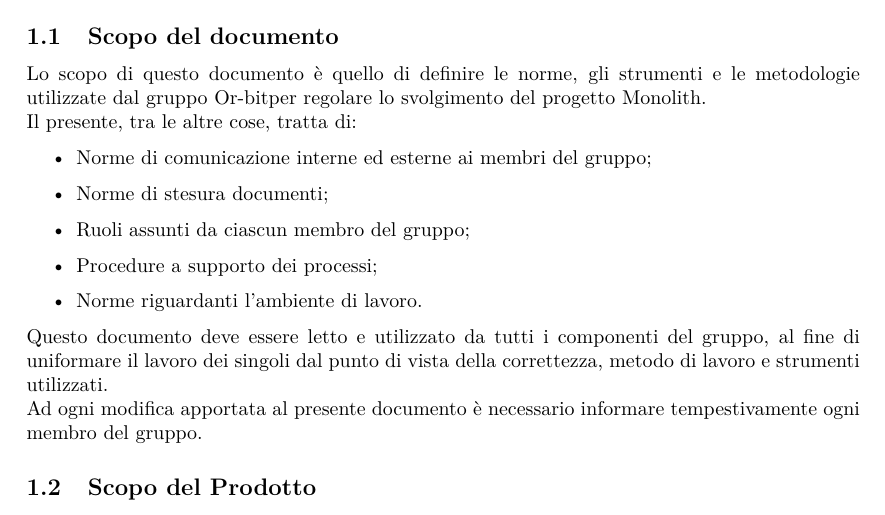
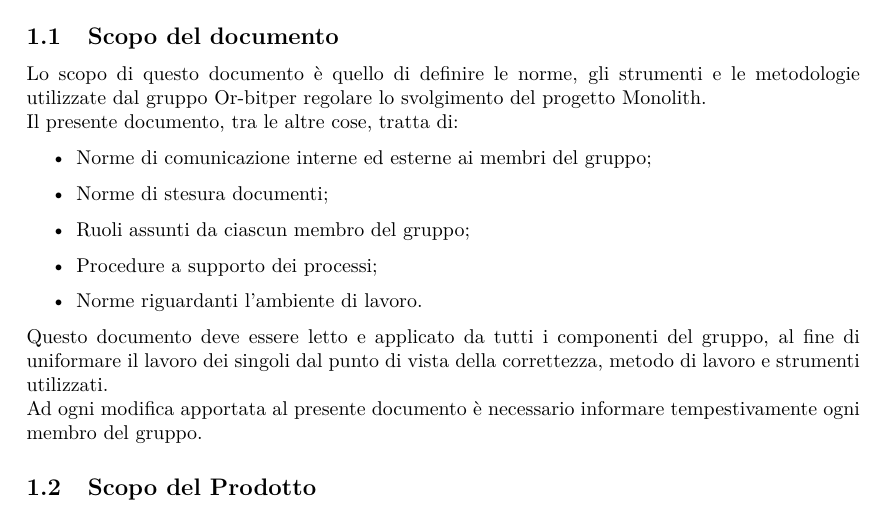
Before and after one commit to or-bit/WIP-docs, a LaTeX document (LaTex/documenti/NormeDiProgetto/NormeDiProgetto.tex, which reads LaTex/documenti/NormeDiProgetto/capitolo-introduzione.tex): part of page 6 of 32, cut so that both start at the same text. Compiled offline with pdfLaTeX; a LaTeX package or settings file that is missing is left out.

Commit message:
Revisione Norme di Progetto
Capitolo Introduzione

```diff
--- a/LaTex/documenti/NormeDiProgetto/capitolo-introduzione.tex
+++ b/LaTex/documenti/NormeDiProgetto/capitolo-introduzione.tex
@@ -3,7 +3,7 @@
 \subsection{Scopo del documento}
 
 Lo scopo di questo documento è quello di definire le norme, gli strumenti e le metodologie utilizzate dal gruppo \GroupName per regolare lo svolgimento del progetto \ProjectName{}.\\
-Il presente, tra le altre cose, tratta di:
+Il presente documento, tra le altre cose, tratta di:
 \begin{itemize}
 	\item Norme di comunicazione interne ed esterne ai membri del gruppo;
 	\item Norme di stesura documenti;
@@ -11,7 +11,7 @@ Il presente, tra le altre cose, tratta di:
 	\item Procedure a supporto dei processi;
 	\item Norme riguardanti l’ambiente di lavoro.
 \end{itemize}
-Questo documento deve essere letto e utilizzato da tutti i componenti del gruppo, al fine di uniformare il lavoro dei singoli dal punto di vista della correttezza, metodo di lavoro e strumenti utilizzati.\\
+Questo documento deve essere letto e applicato da tutti i componenti del gruppo, al fine di uniformare il lavoro dei singoli dal punto di vista della correttezza, metodo di lavoro e strumenti utilizzati.\\
 Ad ogni modifica apportata al presente documento è necessario informare tempestivamente ogni membro del gruppo.
 \subsection{Scopo del Prodotto}
 \ScopoDelProdotto
```
